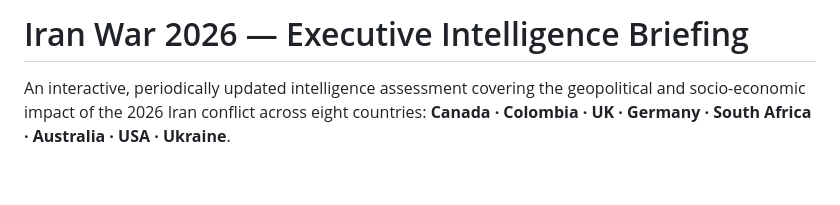
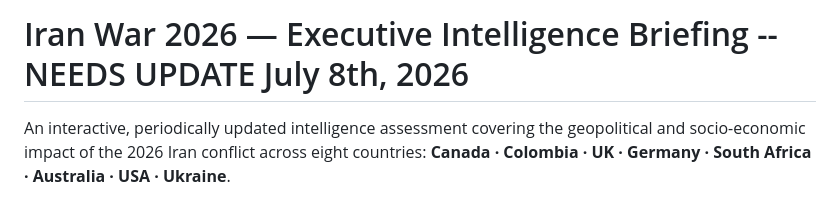
Before and after one commit to Jamesm2009/iran_war, a Markdown page: README.md, the part around the change. Rendered like a GitHub page; blank space fills up the shorter version.

```diff
--- a/README.md
+++ b/README.md
@@ -1,4 +1,4 @@
-# Iran War 2026 — Executive Intelligence Briefing
+# Iran War 2026 — Executive Intelligence Briefing -- NEEDS UPDATE July 8th, 2026
 
 An interactive, periodically updated intelligence assessment covering the geopolitical and socio-economic impact of the 2026 Iran conflict across eight countries: **Canada · Colombia · UK · Germany · South Africa · Australia · USA · Ukraine**.
 
```
